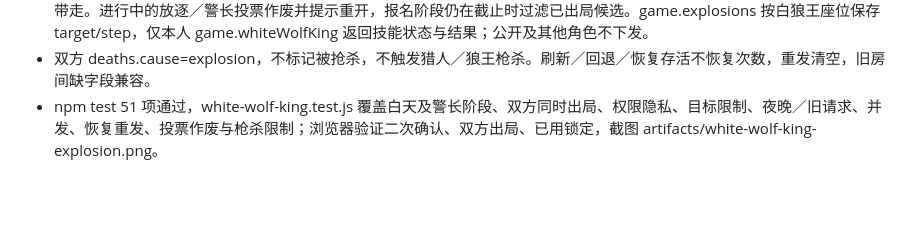
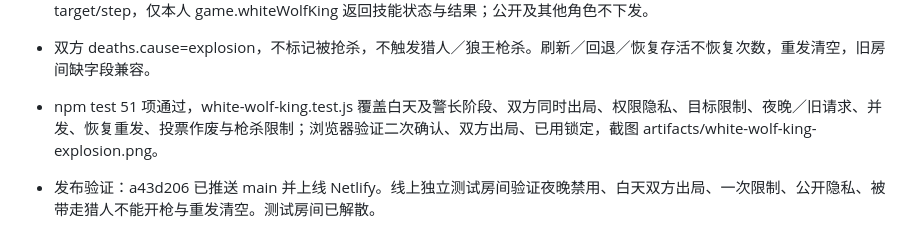
Before and after one commit to 6VSOFT/LRS_JUDGE, a Markdown page: handoff.md, the part around the change. Rendered like a GitHub page; blank space fills up the shorter version.

Commit message:
docs: record white wolf king deployment [skip ci]

```diff
--- a/handoff.md
+++ b/handoff.md
@@ -274,3 +274,5 @@
 - explode API 校验角色、存活、round/revision/step、昼夜、未使用及其他存活目标；CAS 原子更新双方出局与次数，防止重复带走。进行中的放逐／警长投票作废并提示重开，报名阶段仍在截止时过滤已出局候选。game.explosions 按白狼王座位保存 target/step，仅本人 game.whiteWolfKing 返回技能状态与结果；公开及其他角色不下发。
 - 双方 deaths.cause=explosion，不标记被抢杀，不触发猎人／狼王枪杀。刷新／回退／恢复存活不恢复次数，重发清空，旧房间缺字段兼容。
 - npm test 51 项通过，white-wolf-king.test.js 覆盖白天及警长阶段、双方同时出局、权限隐私、目标限制、夜晚／旧请求、并发、恢复重发、投票作废与枪杀限制；浏览器验证二次确认、双方出局、已用锁定，截图 artifacts/white-wolf-king-explosion.png。
+
+- 发布验证：a43d206 已推送 main 并上线 Netlify。线上独立测试房间验证夜晚禁用、白天双方出局、一次限制、公开隐私、被带走猎人不能开枪与重发清空。测试房间已解散。
```
